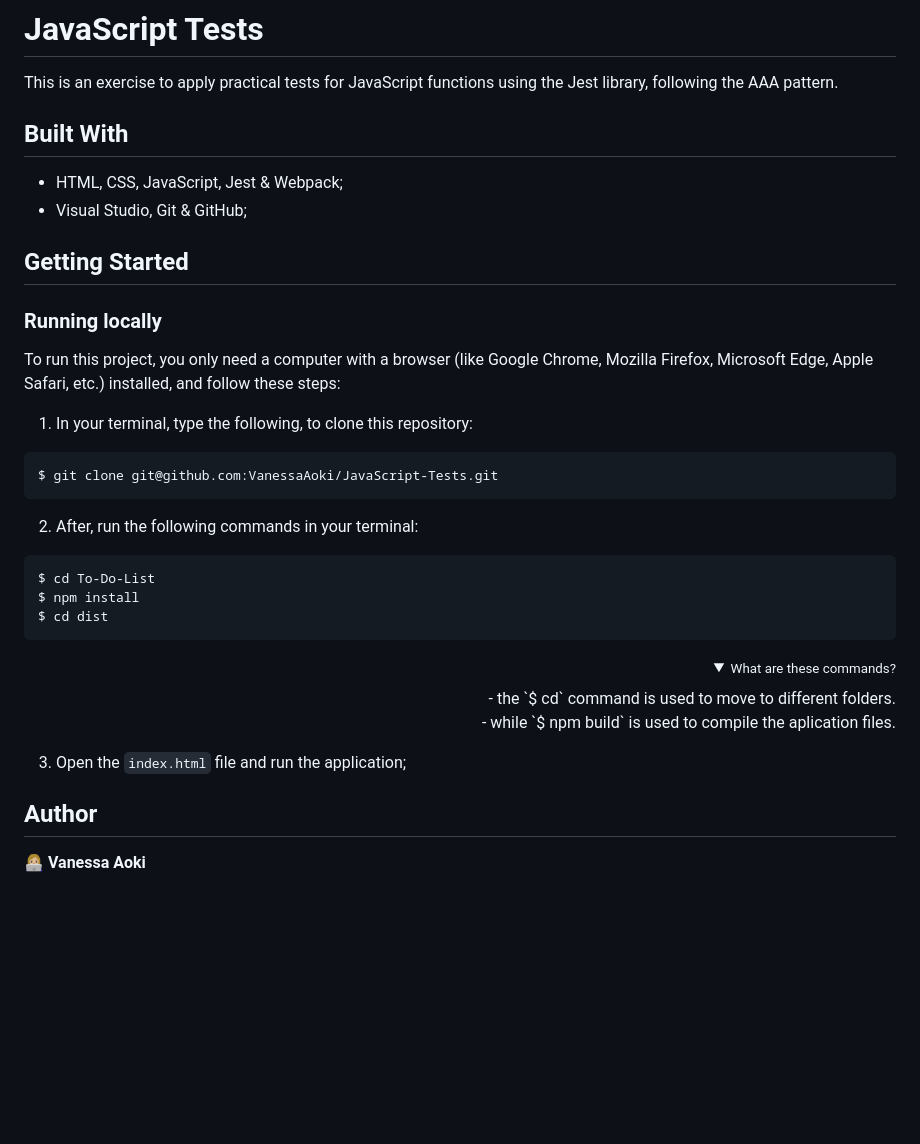
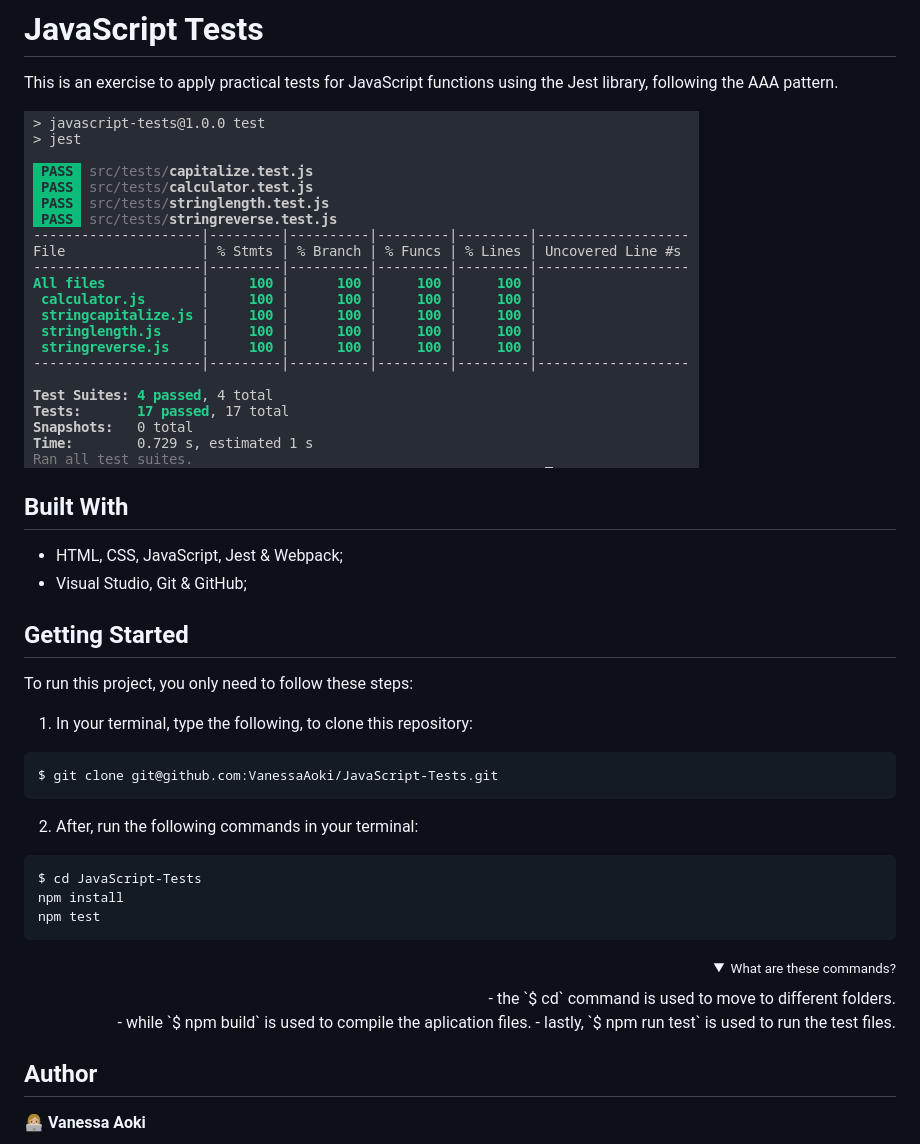
Before and after one commit to VanessaAoki/JavaScript-Tests, a Markdown page: README.md, the part around the change. Drawn GitHub-style; pictures changed too: img/Screenshot.png (added); folded sections open; blank space fills up the shorter version.

Commit message:
Fix linters and add screenshot to readme

````diff
--- a/README.md
+++ b/README.md
@@ -20,6 +20,8 @@
 
 This is an exercise to apply practical tests for JavaScript functions using the Jest library, following the AAA pattern.
 
+![Screenshot](./img/Screenshot.png)
+
 ## Built With
 
 - HTML, CSS, JavaScript, Jest & Webpack;
@@ -27,8 +29,7 @@ This is an exercise to apply practical tests for JavaScript functions using the
 
 ## Getting Started
 
-### Running locally
-To run this project, you only need a computer with a browser (like Google Chrome, Mozilla Firefox, Microsoft Edge, Apple Safari, etc.) installed, and follow these steps:
+To run this project, you only need to follow these steps:
 
 1. In your terminal, type the following, to clone this repository:
 
@@ -39,17 +40,16 @@ $ git clone git@github.com:VanessaAoki/JavaScript-Tests.git
 2. After, run the following commands in your terminal:
 
 ```sh
-$ cd To-Do-List
-$ npm install
-$ cd dist
+$ cd JavaScript-Tests
+npm install
+npm test
 ```
 <details align="right">
 <summary><small>What are these commands?</summary>
 - the `$ cd` command is used to move to different folders. <br>
-- while `$ npm build` is used to compile the aplication files.</small>
+- while `$ npm build` is used to compile the aplication files.
+- lastly, `$ npm run test` is used to run the test files.</small>
 </details>
-
-3. Open the `index.html` file and run the application;
 
 ## Author
 
````
Also changed, not shown: 7 other files.
